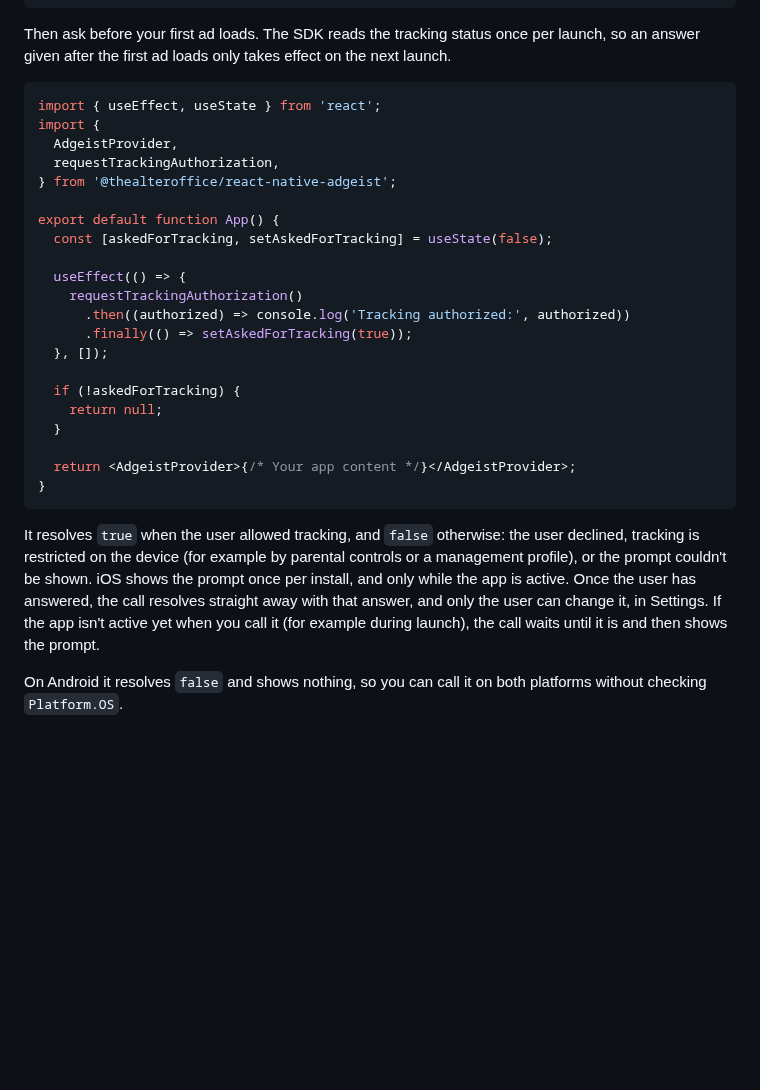
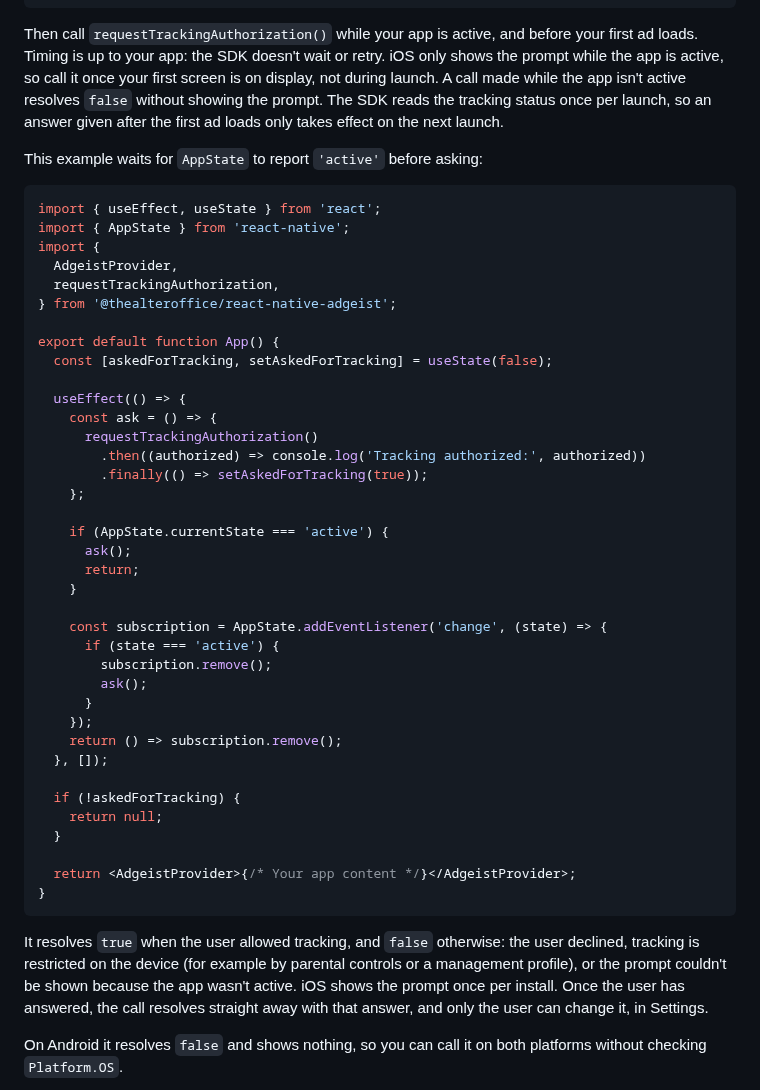
Before and after one commit to the-alter-office/react-native-adgeist, a Markdown page: README.md, the part around the change. Drawn GitHub-style; blank space fills up the shorter version.

Commit message:
docs: make the host app responsible for ATT prompt timing
The SDK does not wait for the app to become active. Document that
requestTrackingAuthorization() must be called while the app is active,
resolves false otherwise, and show an AppState-based example.

Co-Authored-By: Claude Opus 5.5 <noreply@anthropic.com>
Claude-Session: https://claude.ai/code/session_01EYY7WHHLpcv5ARBNCQzeDk

````diff
--- a/README.md
+++ b/README.md
@@ -117,10 +117,13 @@ On the Expo managed workflow, set it in `app.json` or `app.config.js` instead, t
 }
 ```
 
-Then ask before your first ad loads. The SDK reads the tracking status once per launch, so an answer given after the first ad loads only takes effect on the next launch.
+Then call `requestTrackingAuthorization()` while your app is active, and before your first ad loads. Timing is up to your app: the SDK doesn't wait or retry. iOS only shows the prompt while the app is active, so call it once your first screen is on display, not during launch. A call made while the app isn't active resolves `false` without showing the prompt. The SDK reads the tracking status once per launch, so an answer given after the first ad loads only takes effect on the next launch.
+
+This example waits for `AppState` to report `'active'` before asking:
 
 ```tsx
 import { useEffect, useState } from 'react';
+import { AppState } from 'react-native';
 import {
   AdgeistProvider,
   requestTrackingAuthorization,
@@ -130,9 +133,24 @@ export default function App() {
   const [askedForTracking, setAskedForTracking] = useState(false);
 
   useEffect(() => {
-    requestTrackingAuthorization()
-      .then((authorized) => console.log('Tracking authorized:', authorized))
-      .finally(() => setAskedForTracking(true));
+    const ask = () => {
+      requestTrackingAuthorization()
+        .then((authorized) => console.log('Tracking authorized:', authorized))
+        .finally(() => setAskedForTracking(true));
+    };
+
+    if (AppState.currentState === 'active') {
+      ask();
+      return;
+    }
+
+    const subscription = AppState.addEventListener('change', (state) => {
+      if (state === 'active') {
+        subscription.remove();
+        ask();
+      }
+    });
+    return () => subscription.remove();
   }, []);
 
   if (!askedForTracking) {
@@ -143,7 +161,7 @@ export default function App() {
 }
 ```
 
-It resolves `true` when the user allowed tracking, and `false` otherwise: the user declined, tracking is restricted on the device (for example by parental controls or a management profile), or the prompt couldn't be shown. iOS shows the prompt once per install, and only while the app is active. Once the user has answered, the call resolves straight away with that answer, and only the user can change it, in Settings. If the app isn't active yet when you call it (for example during launch), the call waits until it is and then shows the prompt.
+It resolves `true` when the user allowed tracking, and `false` otherwise: the user declined, tracking is restricted on the device (for example by parental controls or a management profile), or the prompt couldn't be shown because the app wasn't active. iOS shows the prompt once per install. Once the user has answered, the call resolves straight away with that answer, and only the user can change it, in Settings.
 
 On Android it resolves `false` and shows nothing, so you can call it on both platforms without checking `Platform.OS`.
 
````
